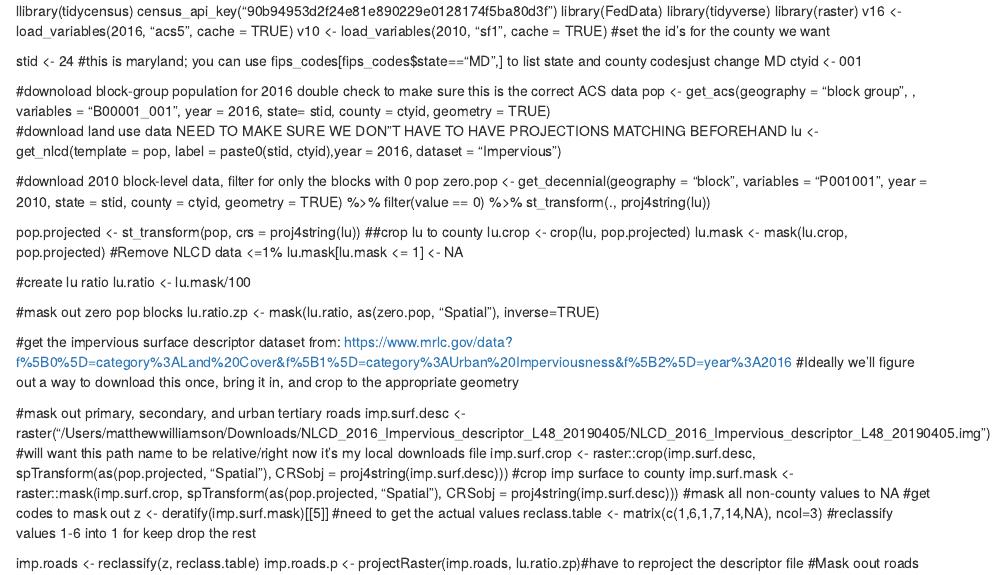
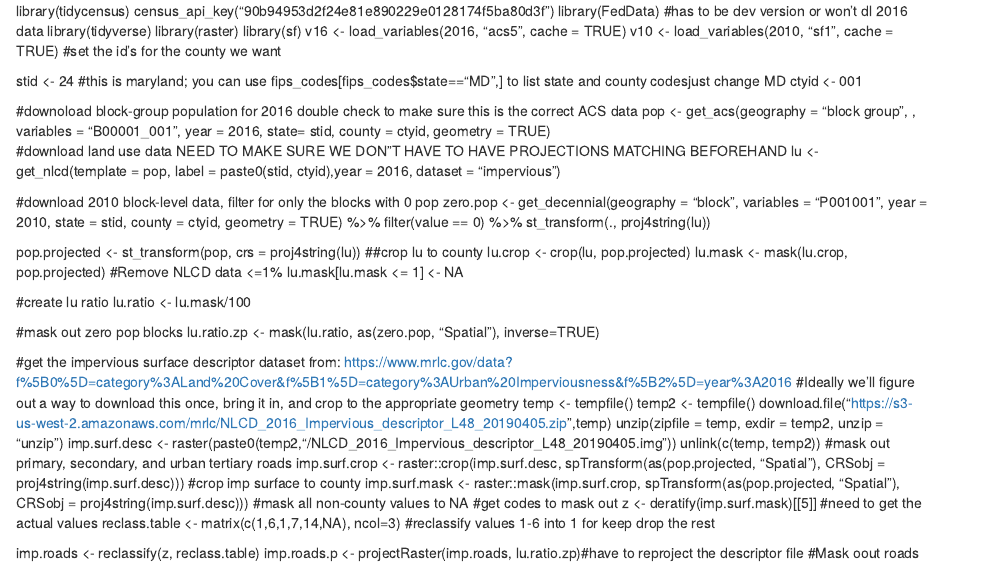
Before and after one commit to kristalj/SESYNC-NEON-DATA, an R Markdown document (DASY/proto.Rmd): the page in a window 1100 px wide, from its top. Rendered offline with R 4.5, knitr and Pandoc, with nearby package versions.

Commit message:
dl descriptor directly

```diff
--- a/DASY/proto.Rmd
+++ b/DASY/proto.Rmd
@@ -1,8 +1,9 @@
-llibrary(tidycensus)
+library(tidycensus)
 census_api_key("90b94953d2f24e81e890229e0128174f5ba80d3f")
-library(FedData)
+library(FedData) #has to be dev version or won't dl 2016 data
 library(tidyverse)
 library(raster)
+library(sf)
 v16 <- load_variables(2016, "acs5", cache = TRUE)
 v10 <- load_variables(2010, "sf1", cache = TRUE)
 #set the id's for the county we want
@@ -15,7 +16,7 @@ pop <- get_acs(geography = "block group", , variables = "B00001_001",
                year = 2016, state= stid, county = ctyid,
                geometry = TRUE)
 #download land use data NEED TO MAKE SURE WE DON"T HAVE TO HAVE PROJECTIONS MATCHING BEFOREHAND
-lu <- get_nlcd(template = pop, label = paste0(stid, ctyid),year = 2016, dataset = "Impervious")
+lu <- get_nlcd(template = pop, label = paste0(stid, ctyid),year = 2016, dataset = "impervious")
 
 #download 2010 block-level data, filter for only the blocks with 0 pop
 zero.pop <- get_decennial(geography = "block", variables = "P001001",
@@ -38,9 +39,13 @@ lu.ratio.zp <- mask(lu.ratio, as(zero.pop, "Spatial"), inverse=TRUE)
 
 #get the impervious surface descriptor dataset from: https://www.mrlc.gov/data?f%5B0%5D=category%3ALand%20Cover&f%5B1%5D=category%3AUrban%20Imperviousness&f%5B2%5D=year%3A2016
 #Ideally we'll figure out a way to download this once, bring it in, and crop to the appropriate geometry
-
+temp <- tempfile()
+temp2 <- tempfile()
+download.file("https://s3-us-west-2.amazonaws.com/mrlc/NLCD_2016_Impervious_descriptor_L48_20190405.zip",temp)
+unzip(zipfile = temp, exdir = temp2, unzip = "unzip")
+imp.surf.desc <- raster(paste0(temp2,"/NLCD_2016_Impervious_descriptor_L48_20190405.img"))
+unlink(c(temp, temp2))
 #mask out primary, secondary, and urban tertiary roads
-imp.surf.desc <- raster("/Users/matthewwilliamson/Downloads/NLCD_2016_Impervious_descriptor_L48_20190405/NLCD_2016_Impervious_descriptor_L48_20190405.img") #will want this path name to be relative/right now it's my local downloads file
 imp.surf.crop <- raster::crop(imp.surf.desc, spTransform(as(pop.projected, "Spatial"), CRSobj = proj4string(imp.surf.desc))) #crop imp surface to county
 imp.surf.mask <- raster::mask(imp.surf.crop, spTransform(as(pop.projected, "Spatial"), CRSobj = proj4string(imp.surf.desc))) #mask all non-county values to NA
 #get codes to mask out
```
